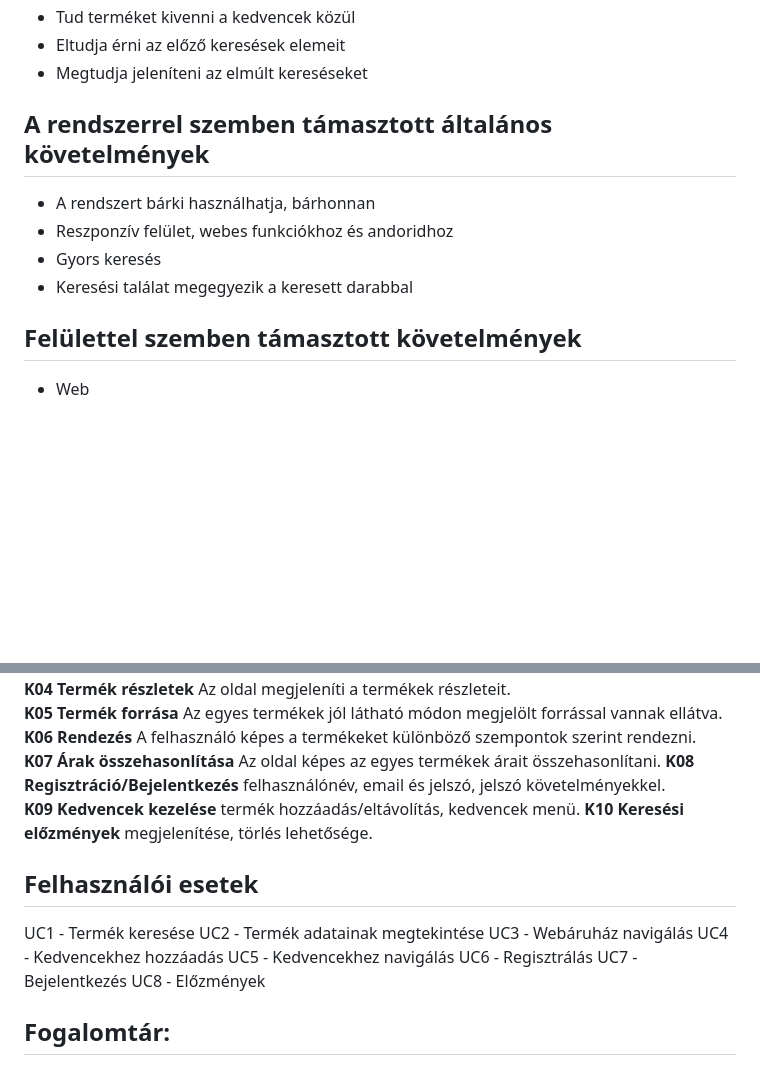
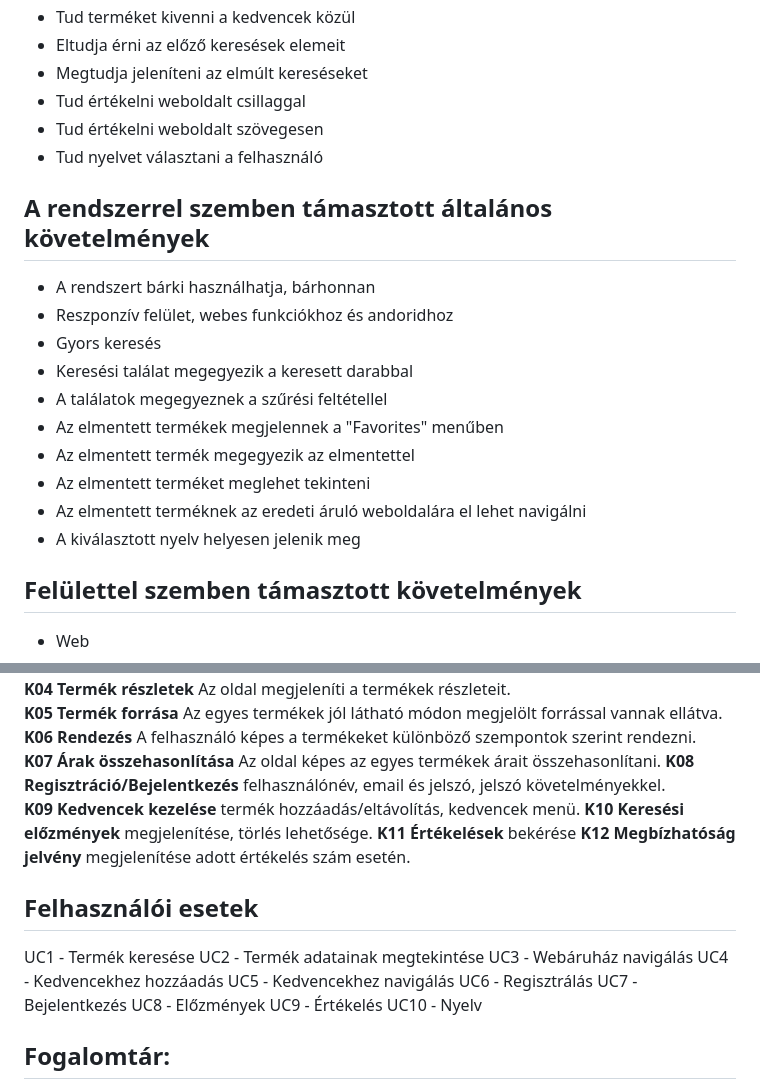
Before and after one commit to gmark1337/budget-arukereso, a Markdown page: Doc/KovSpec.md, 2 parts joined by grey strips. Rendered like a GitHub page; blank space fills up the shorter version.

```diff
--- a/Doc/KovSpec.md
+++ b/Doc/KovSpec.md
@@ -45,6 +53,9 @@ A felhasználó által elérhető funkciók
 - Tud terméket kivenni a kedvencek közül
 - Eltudja érni az előző keresések elemeit
 - Megtudja jeleníteni az elmúlt kereséseket
+- Tud értékelni weboldalt csillaggal
+- Tud értékelni weboldalt szövegesen
+- Tud nyelvet választani a felhasználó
 
 
 ## A rendszerrel szemben támasztott általános követelmények
@@ -53,6 +64,12 @@ A felhasználó által elérhető funkciók
 - Reszponzív felület, webes funkciókhoz és andoridhoz
 - Gyors keresés
 - Keresési találat megegyezik a keresett darabbal
+- A találatok megegyeznek a szűrési feltétellel
+- Az elmentett termékek megjelennek a "Favorites" menűben
+- Az elmentett termék megegyezik az elmentettel
+- Az elmentett terméket meglehet tekinteni
+- Az elmentett terméknek az eredeti áruló weboldalára el lehet navigálni
+- A kiválasztott nyelv helyesen jelenik meg
 
 
 ## Felülettel szemben támasztott követelmények
@@ -91,6 +108,8 @@ A felhasználó által elérhető funkciók
 **K08 Regisztráció/Bejelentkezés** felhasználónév, email és jelszó, jelszó követelményekkel.
 **K09 Kedvencek kezelése** termék hozzáadás/eltávolítás, kedvencek menü.
 **K10 Keresési előzmények** megjelenítése, törlés lehetősége.
+**K11 Értékelések** bekérése
+**K12 Megbízhatóság jelvény** megjelenítése adott értékelés szám esetén.
 
 
 ## Felhasználói esetek
@@ -103,6 +122,8 @@ UC5 - Kedvencekhez navigálás
 UC6 - Regisztrálás
 UC7 - Bejelentkezés
 UC8 - Előzmények
+UC9 - Értékelés
+UC10 - Nyelv
 
 
 ## Fogalomtár:
```
Also changed, not shown: other parts of Doc/KovSpec.md (+11 -3 lines), Doc/FunkSpec.md (+22 -0 lines).
